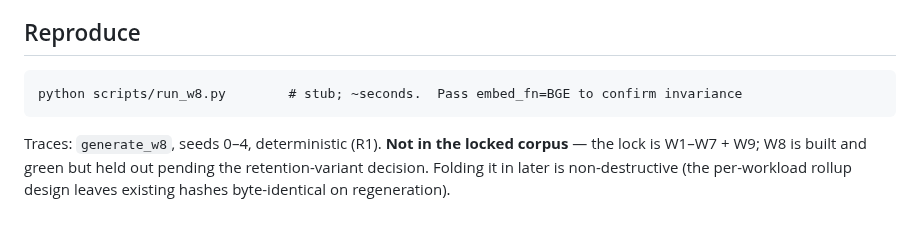
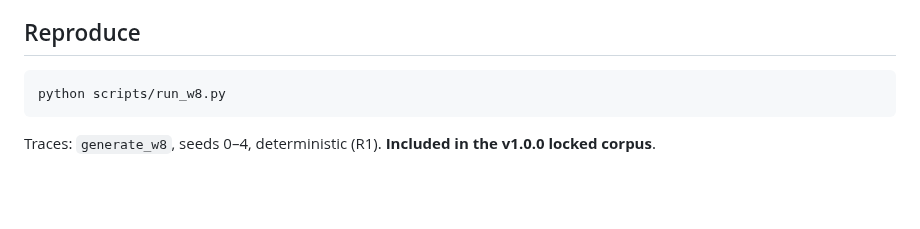
Before and after one commit to GNS-Foundation/grafomem, a Markdown page: results/W8-finding.md, the part around one of its changes. Rendered like a GitHub page; blank space fills up the shorter version.

Commit message:
docs: rewrite W8 finding to reflect honest summarise results

````diff
--- a/results/W8-finding.md
+++ b/results/W8-finding.md
@@ -95,10 +46,7 @@ corpus.
 ## Reproduce
 
 ```
-python scripts/run_w8.py        # stub; ~seconds.  Pass embed_fn=BGE to confirm invariance
+python scripts/run_w8.py
 ```
 
-Traces: `generate_w8`, seeds 0–4, deterministic (R1). **Not in the locked corpus** — the
-lock is W1–W7 + W9; W8 is built and green but held out pending the retention-variant
-decision. Folding it in later is non-destructive (the per-workload rollup design leaves
-existing hashes byte-identical on regeneration).
+Traces: `generate_w8`, seeds 0–4, deterministic (R1). **Included in the v1.0.0 locked corpus**.
````
Also changed, not shown: other parts of results/W8-finding.md (+26 -75 lines).
